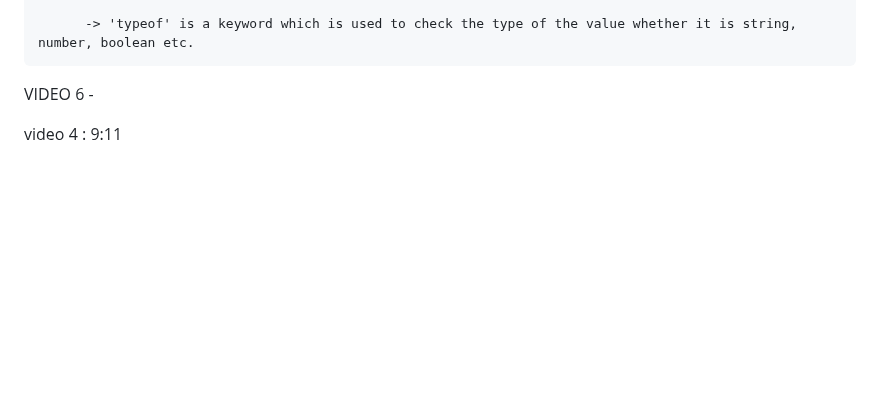
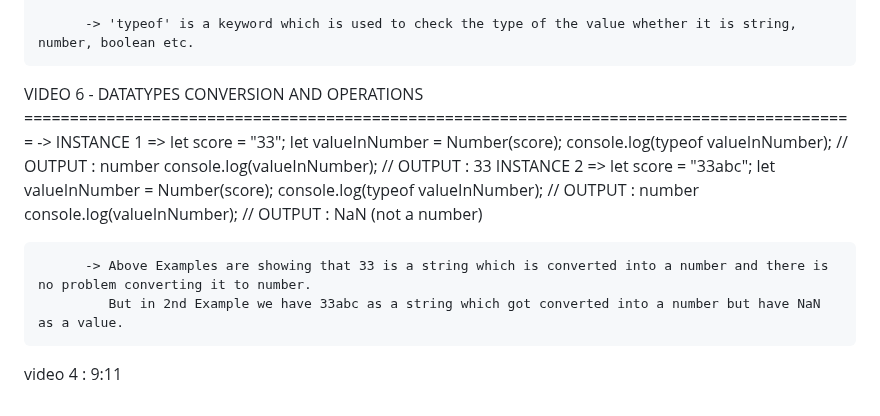
Before and after one commit to ashishsingh0307/Learn_javascript, a Markdown page: README.md, the part around the change. GitHub-like rendering; blank space fills up the shorter version.

Commit message:
recaping video 6

```diff
--- a/README.md
+++ b/README.md
@@ -78,8 +78,18 @@ VIDEO 5 - INTRO TO DATATYPES ===================================================
 
           -> 'typeof' is a keyword which is used to check the type of the value whether it is string, number, boolean etc.
 
-VIDEO 6 -
+VIDEO 6 - DATATYPES CONVERSION AND OPERATIONS ===========================================================================================
+          ->  INSTANCE 1 => let score = "33";
+                            let valueInNumber = Number(score);
+                            console.log(typeof valueInNumber); // OUTPUT : number
+                            console.log(valueInNumber); // OUTPUT : 33
+              INSTANCE 2 => let score = "33abc";
+                            let valueInNumber = Number(score);
+                            console.log(typeof valueInNumber); // OUTPUT : number
+                            console.log(valueInNumber); // OUTPUT : NaN (not a number)
 
+          -> Above Examples are showing that 33 is a string which is converted into a number and there is no problem converting it to number.
+             But in 2nd Example we have 33abc as a string which got converted into a number but have NaN as a value.
 
 
 
```
